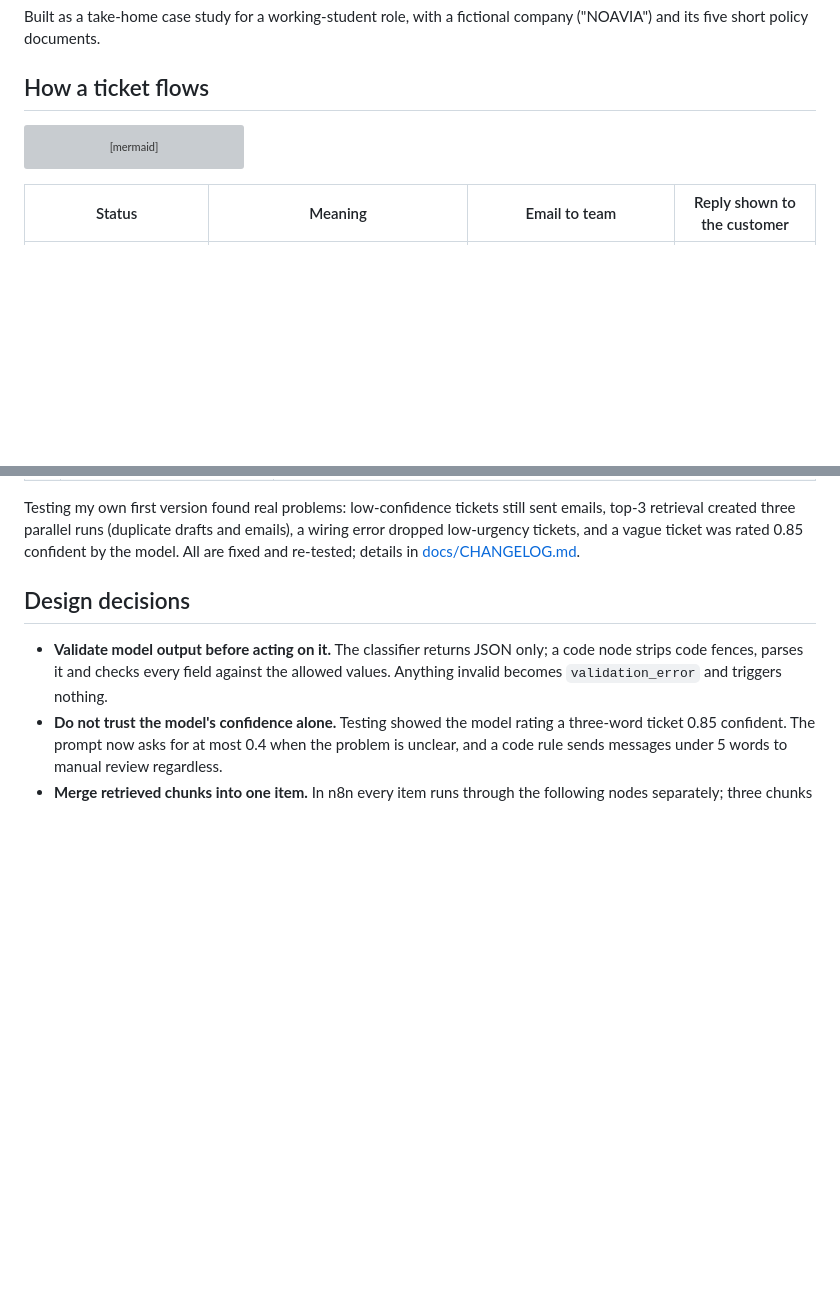
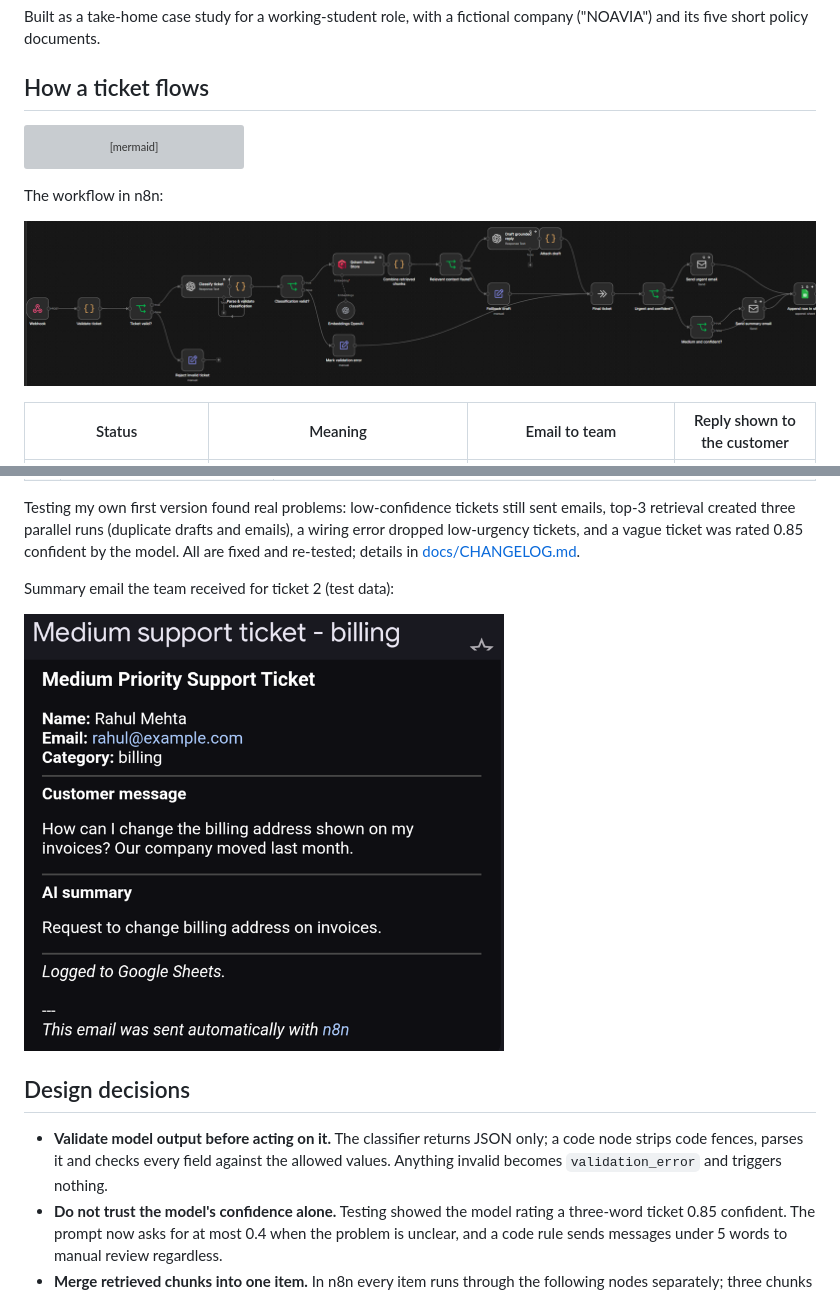
Before and after one commit to rayinaboinakoushik-lab/n8n-ai-support-ticket-agent, a Markdown page: README.md, 2 parts joined by grey strips. Drawn GitHub-style; pictures changed too: docs/images/email-summary.png (added), docs/images/workflow.png (added); blank space fills up the shorter version; grey boxes are pictures that could not be loaded.

Commit message:
README: workflow screenshot and example email

````diff
--- a/README.md
+++ b/README.md
@@ -25,6 +25,10 @@ flowchart LR
     T --> L[One row in Google Sheets<br/>= webhook response]
 ```
 
+The workflow in n8n:
+
+![The ticket_processing workflow in n8n](docs/images/workflow.png)
+
 | Status | Meaning | Email to team | Reply shown to the customer |
 |---|---|---|---|
 | `opened` | Valid classification, confidence >= 0.6, message long enough to judge | critical/high: urgent; medium: summary; low: none | yes |
@@ -48,6 +52,10 @@ Six test tickets cover every path (`tests/test_tickets.ps1`, or `tests/test_tick
 | 6 | Invalid email address | rejected: "invalid email format" |
 
 Testing my own first version found real problems: low-confidence tickets still sent emails, top-3 retrieval created three parallel runs (duplicate drafts and emails), a wiring error dropped low-urgency tickets, and a vague ticket was rated 0.85 confident by the model. All are fixed and re-tested; details in [docs/CHANGELOG.md](docs/CHANGELOG.md).
+
+Summary email the team received for ticket 2 (test data):
+
+<img src="docs/images/email-summary.png" alt="Summary email for a medium-priority billing ticket" width="480">
 
 ## Design decisions
 
````
